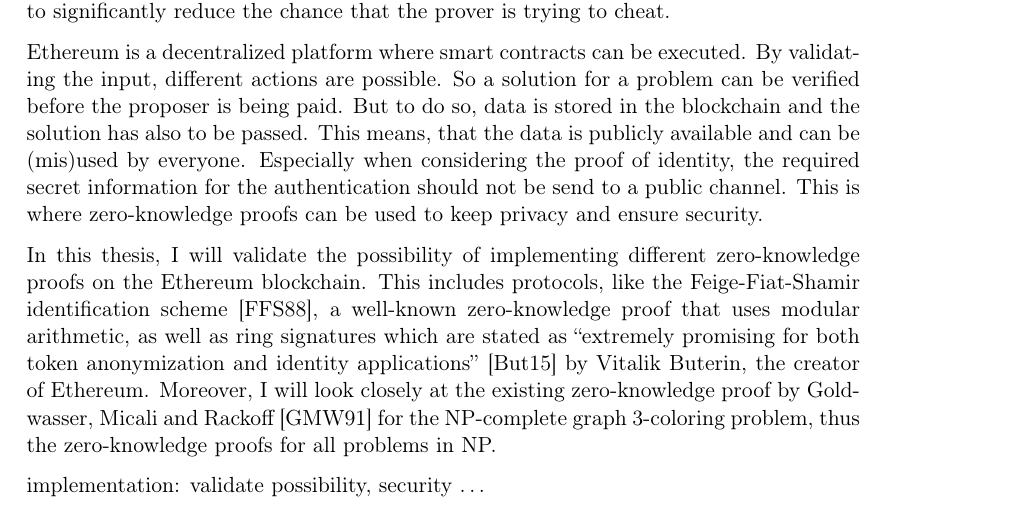
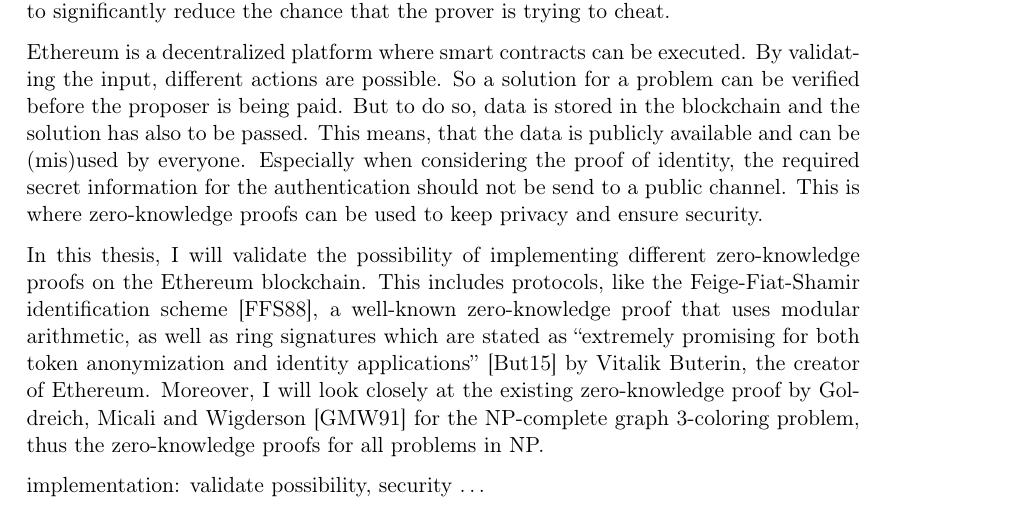
Before and after one commit to kyroy/ZeroKnowledgeProof, a LaTeX document (doc/expose/expose.tex): part of page 1 of 2, cut so that both start at the same text. Compiled offline with pdfLaTeX.

Commit message:
[Exposé] Fix wrong citation

```diff
--- a/doc/expose/expose.tex
+++ b/doc/expose/expose.tex
@@ -59,7 +59,7 @@ This is where zero-knowledge proofs can be used to keep privacy and ensure secur
 In this thesis, I will validate the possibility of implementing different zero-knowledge proofs on the Ethereum blockchain.
 This includes protocols, like the Feige-Fiat-Shamir identification scheme \cite{feige1988zero}, a well-known zero-knowledge proof that uses modular arithmetic, as well as
 ring signatures which are stated as ``extremely promising for both token anonymization and identity applications'' \cite{buterin2015public} by Vitalik Buterin, the creator of Ethereum.
-Moreover, I will look closely at the existing zero-knowledge proof by Goldwasser, Micali and Rackoff \cite{goldreich1991proofs} for the NP-complete graph 3-coloring problem, thus the zero-knowledge proofs for all problems in NP.
+Moreover, I will look closely at the existing zero-knowledge proof by Goldreich, Micali and Wigderson \cite{goldreich1991proofs} for the NP-complete graph 3-coloring problem, thus the zero-knowledge proofs for all problems in NP.
 
 implementation: validate possibility, security \dots
 
```
